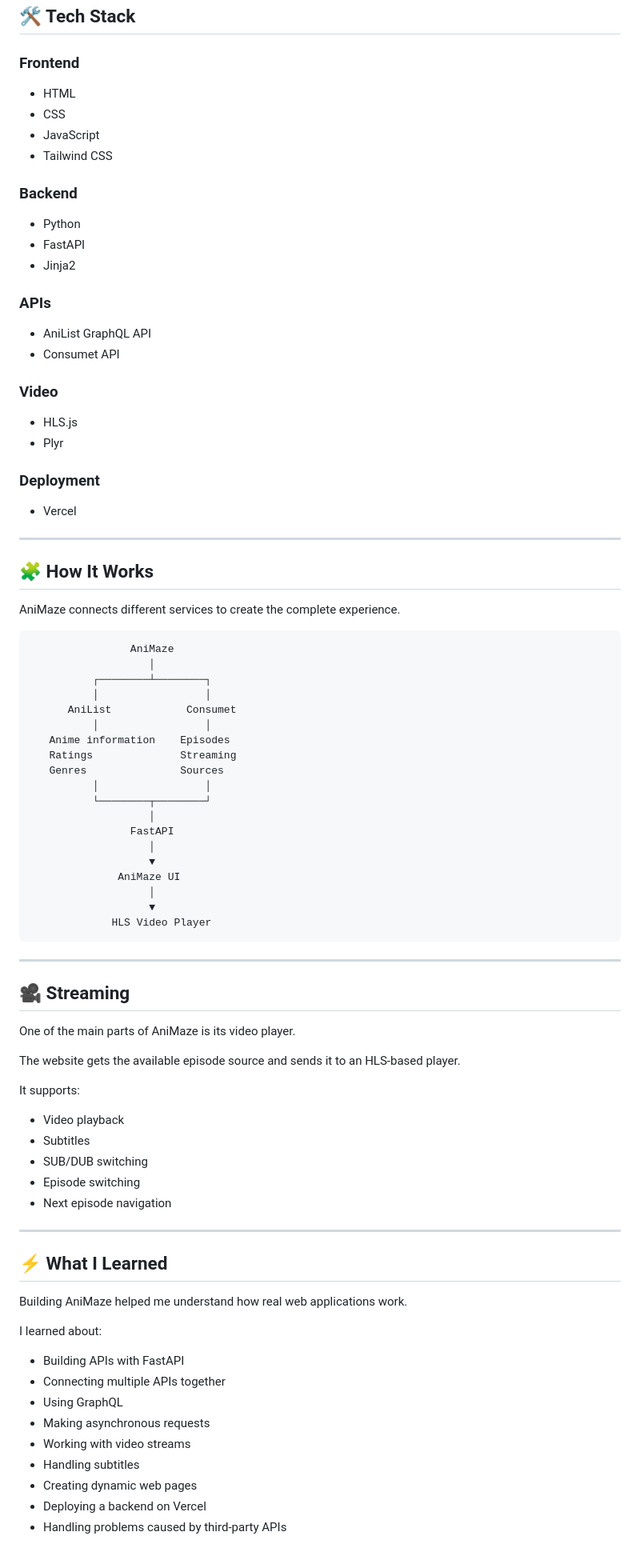
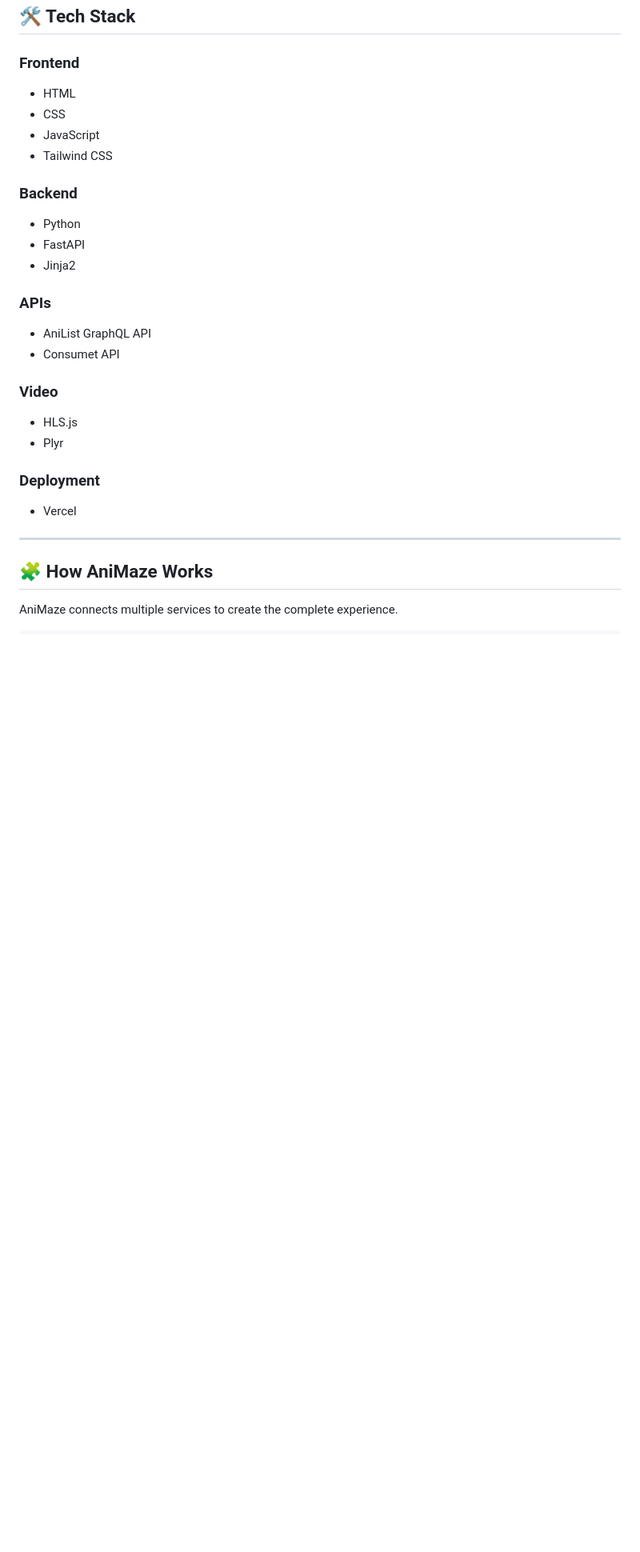
Before and after one commit to kaustuklol/AniMaze, a Markdown page: README.md, the part around one of its changes. Shown at 80% size. Drawn GitHub-style; blank space fills up the shorter version.

````diff
--- a/README.md
+++ b/README.md
@@ -30,86 +100,36 @@
 ## 🛠️ Tech Stack
 
 ### Frontend
+
 - HTML
 - CSS
 - JavaScript
 - Tailwind CSS
 
 ### Backend
+
 - Python
 - FastAPI
 - Jinja2
 
 ### APIs
+
 - AniList GraphQL API
 - Consumet API
 
 ### Video
+
 - HLS.js
 - Plyr
 
 ### Deployment
+
 - Vercel
 
 ---
 
-## 🧩 How It Works
+## 🧩 How AniMaze Works
 
-AniMaze connects different services to create the complete experience.
+AniMaze connects multiple services to create the complete experience.
 
 ```text
-                AniMaze
-                   │
-          ┌────────┴────────┐
-          │                 │
-      AniList            Consumet
-          │                 │
-   Anime information    Episodes
-   Ratings              Streaming
-   Genres               Sources
-          │                 │
-          └────────┬────────┘
-                   │
-                FastAPI
-                   │
-                   ▼
-              AniMaze UI
-                   │
-                   ▼
-             HLS Video Player
-```
-
----
-
-## 🎥 Streaming
-
-One of the main parts of AniMaze is its video player.
-
-The website gets the available episode source and sends it to an HLS-based player.
-
-It supports:
-
-- Video playback
-- Subtitles
-- SUB/DUB switching
-- Episode switching
-- Next episode navigation
-
----
-
-## ⚡ What I Learned
-
-Building AniMaze helped me understand how real web applications work.
-
-I learned about:
-
-- Building APIs with FastAPI
-- Connecting multiple APIs together
-- Using GraphQL
-- Making asynchronous requests
-- Working with video streams
-- Handling subtitles
-- Creating dynamic web pages
-- Deploying a backend on Vercel
-- Handling problems caused by third-party APIs
-
````
Also changed, not shown: other parts of README.md (+101 -86 lines).
